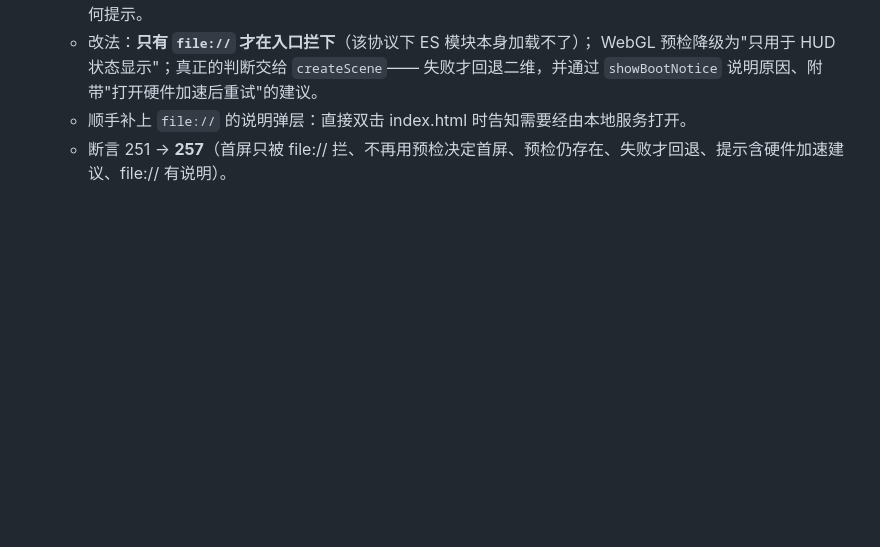
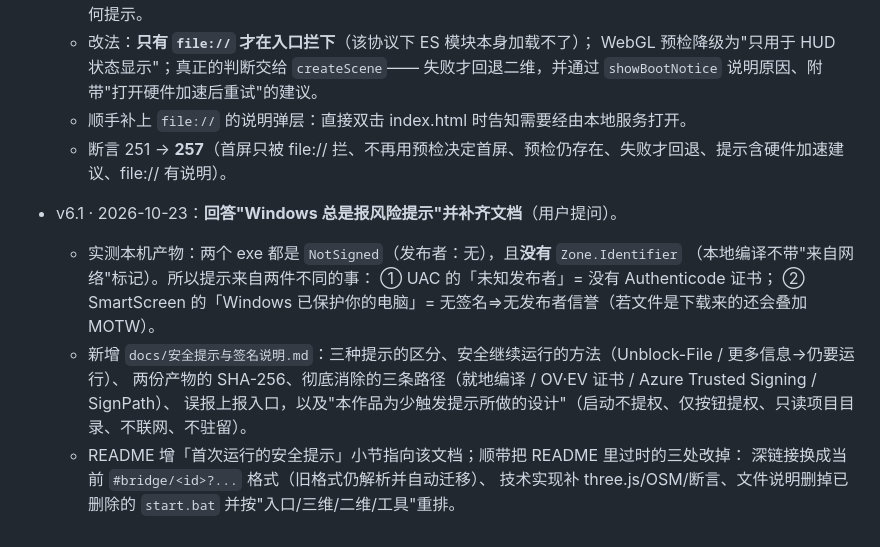
Before and after one commit to Yi-forever/bridge-observatory-liuzhou, a Markdown page: docs/3D重构开发计划.md, the part around the change. Rendered like a GitHub page; blank space fills up the shorter version.

```diff
--- a/docs/3D重构开发计划.md
+++ b/docs/3D重构开发计划.md
@@ -975,3 +975,15 @@ Overpass API ──► 拼接（按共享 node id）──► Douglas–Peucker(
     失败才回退二维，并通过 `showBootNotice` 说明原因、附带"打开硬件加速后重试"的建议。
   - 顺手补上 `file://` 的说明弹层：直接双击 index.html 时告知需要经由本地服务打开。
   - 断言 251 → **257**（首屏只被 file:// 拦、不再用预检决定首屏、预检仍存在、失败才回退、提示含硬件加速建议、file:// 有说明）。
+
+- v6.1 · 2026-10-23：**回答"Windows 总是报风险提示"并补齐文档**（用户提问）。
+  - 实测本机产物：两个 exe 都是 `NotSigned`（发布者：无），且**没有** `Zone.Identifier`
+    （本地编译不带"来自网络"标记）。所以提示来自两件不同的事：
+    ① UAC 的「未知发布者」= 没有 Authenticode 证书；
+    ② SmartScreen 的「Windows 已保护你的电脑」= 无签名⇒无发布者信誉（若文件是下载来的还会叠加 MOTW）。
+  - 新增 `docs/安全提示与签名说明.md`：三种提示的区分、安全继续运行的方法（Unblock-File / 更多信息→仍要运行）、
+    两份产物的 SHA-256、彻底消除的三条路径（就地编译 / OV·EV 证书 / Azure Trusted Signing / SignPath）、
+    误报上报入口，以及"本作品为少触发提示所做的设计"（启动不提权、仅按钮提权、只读项目目录、不联网、不驻留）。
+  - README 增「首次运行的安全提示」小节指向该文档；顺带把 README 里过时的三处改掉：
+    深链接换成当前 `#bridge/<id>?...` 格式（旧格式仍解析并自动迁移）、
+    技术实现补 three.js/OSM/断言、文件说明删掉已删除的 `start.bat` 并按"入口/三维/二维/工具"重排。
```
Also changed, not shown: README.md (+58 -17 lines), docs/安全提示与签名说明.md (added, +100 -0 lines).
